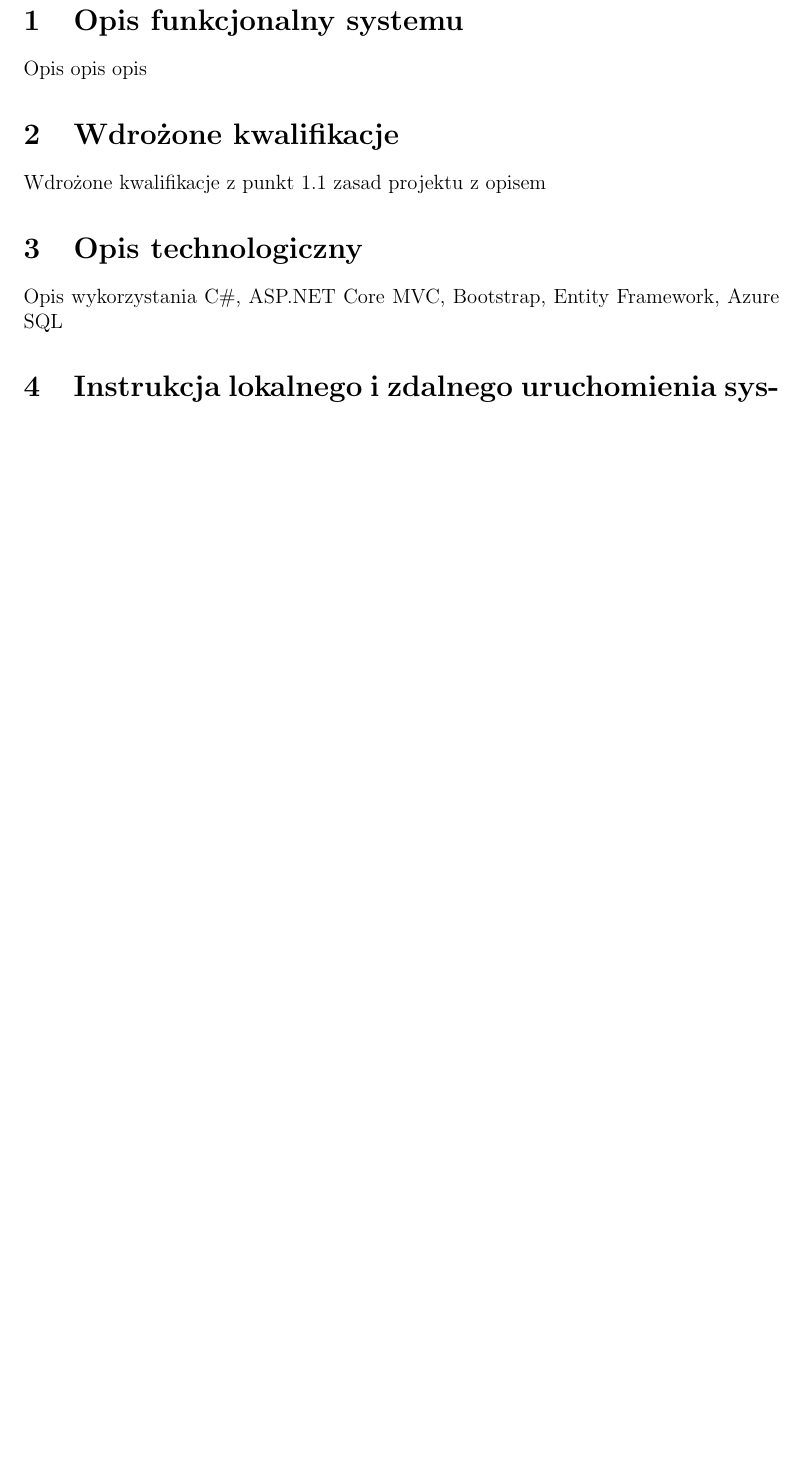
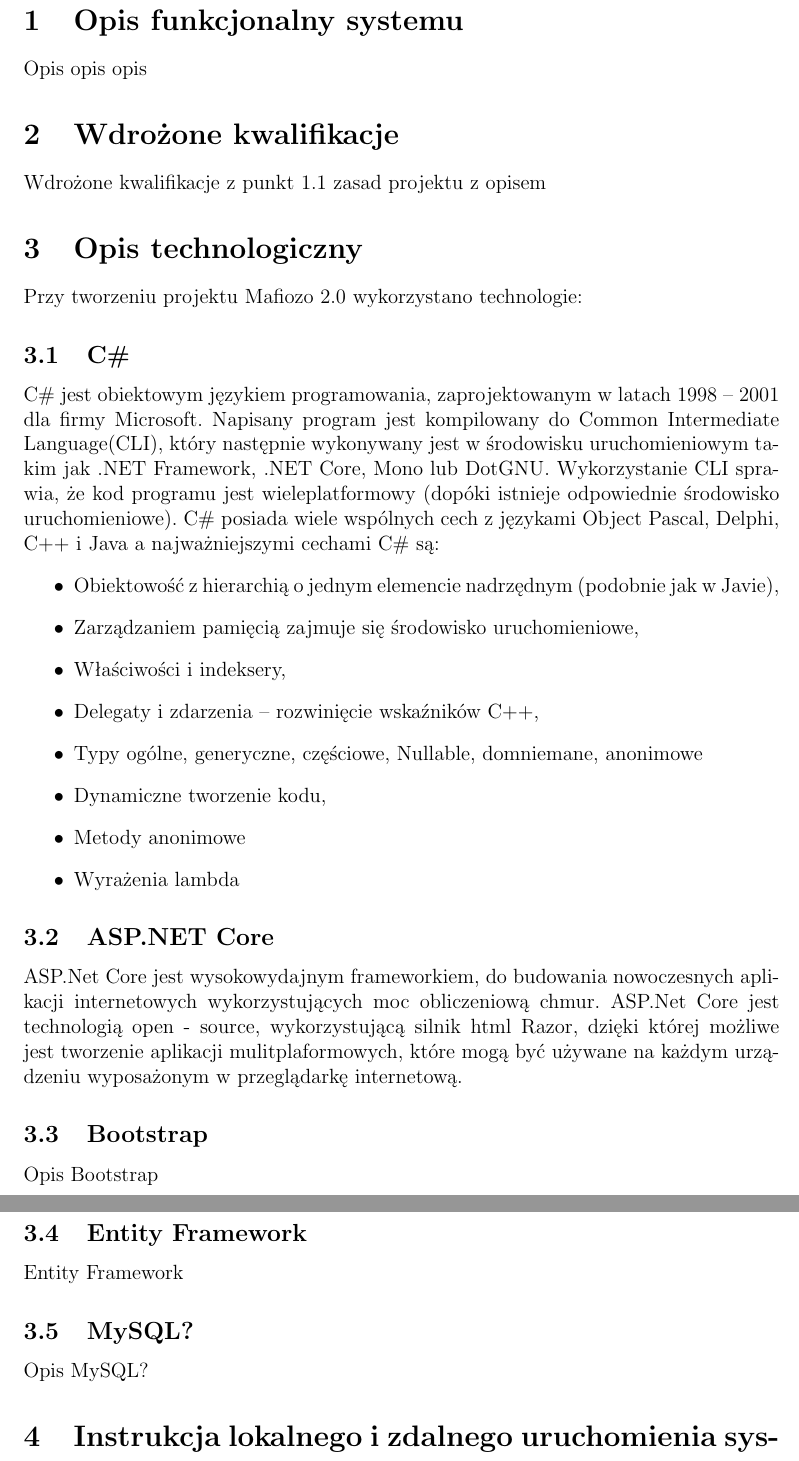
Before and after one commit to p10trek/PAM2Zaliczenie, a LaTeX document (Dokumentacja/Dokumentacja.tex): part of page 2 of 2 before the commit and two parts of pages 3 and 4 of 4 after it, the two joined at a grey line, cut so that both start at the same text, the shorter picture padded with empty space. Compiled offline with pdfLaTeX.

Commit message:
documentation update

```diff
--- a/Dokumentacja/Dokumentacja.tex
+++ b/Dokumentacja/Dokumentacja.tex
@@ -26,3 +34,33 @@
 	\section{Opis technologiczny}
-		Opis wykorzystania C\#, ASP.NET Core MVC, Bootstrap, Entity Framework, Azure SQL
+		Przy tworzeniu projektu Mafiozo 2.0 wykorzystano technologie:
 
+		\subsection{C\#}
+			C\# jest obiektowym językiem programowania, zaprojektowanym w latach 1998 – 2001 dla firmy Microsoft.
+			Napisany program jest kompilowany do Common Intermediate Language(CLI), który następnie wykonywany jest w środowisku uruchomieniowym takim jak .NET Framework,
+			.NET Core, Mono lub DotGNU.
+			Wykorzystanie CLI sprawia, że kod programu jest wieleplatformowy (dopóki istnieje odpowiednie środowisko uruchomieniowe).
+			C\# posiada wiele wspólnych cech z językami Object Pascal, Delphi, C++ i Java a najważniejszymi cechami C\# są:
+			\begin{itemize}
+				\item Obiektowość z hierarchią o jednym elemencie nadrzędnym (podobnie jak w Javie),
+				\item Zarządzaniem pamięcią zajmuje się środowisko uruchomieniowe,
+				\item Właściwości i indeksery,
+				\item Delegaty i zdarzenia – rozwinięcie wskaźników C++,
+				\item Typy ogólne, generyczne, częściowe, Nullable, domniemane, anonimowe
+				\item Dynamiczne tworzenie kodu,
+				\item Metody anonimowe
+				\item Wyrażenia lambda
+			\end{itemize}
+
+		\subsection{ASP.NET Core}
+			ASP.Net Core jest wysokowydajnym frameworkiem, do budowania nowoczesnych aplikacji internetowych wykorzystujących moc obliczeniową chmur. ASP.Net Core jest technologią open - source,
+			wykorzystującą silnik html Razor, dzięki której możliwe jest tworzenie aplikacji mulitplaformowych, które mogą być używane na każdym urządzeniu wyposażonym w przeglądarkę
+			internetową.
+
+		\subsection{Bootstrap}
+			Opis Bootstrap
+
+		\subsection{Entity Framework}
+		 Entity Framework
+
+		\subsection{MySQL?}
+		 	Opis MySQL?
```
Also changed, not shown: Dokumentacja/Dokumentacja.tex (23 more changed lines), 1 other file.
